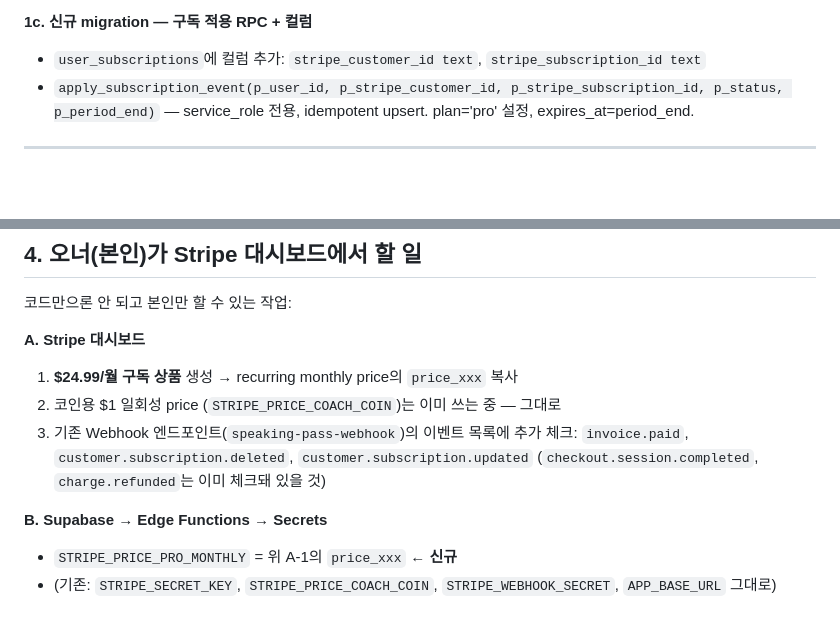
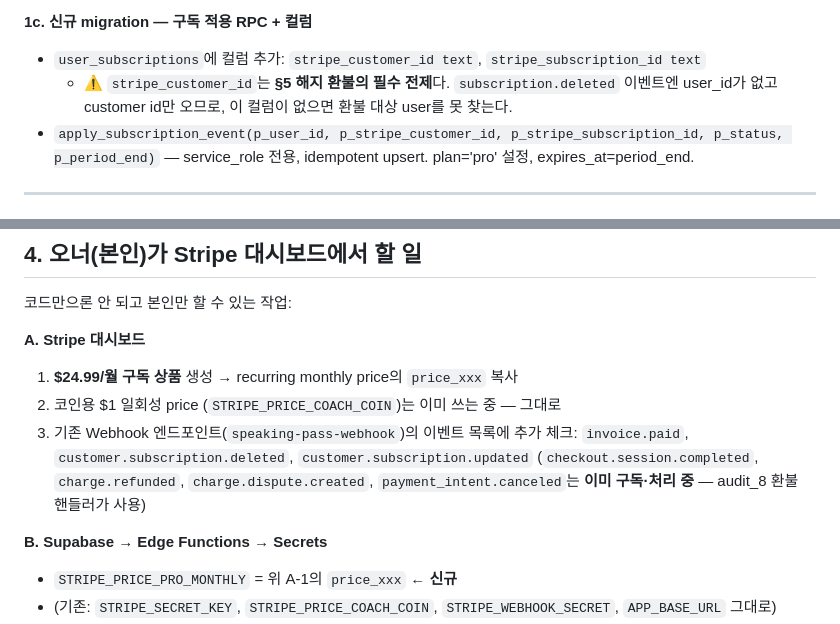
Before and after one commit to enane960819-hub/korehan-news, a Markdown page: docs/zoom-class-coin-design.md, 2 parts joined by grey strips. Rendered like a GitHub page; blank space fills up the shorter version.

```diff
--- a/docs/zoom-class-coin-design.md
+++ b/docs/zoom-class-coin-design.md
@@ -67,6 +67,8 @@ $1×수량으로 Stripe 자동 환불**되고, **무료(free/streak) 코인은
 
 **1c. 신규 migration — 구독 적용 RPC + 컬럼**
 - `user_subscriptions`에 컬럼 추가: `stripe_customer_id text`, `stripe_subscription_id text`
+  - ⚠️ `stripe_customer_id`는 **§5 해지 환불의 필수 전제**다. `subscription.deleted` 이벤트엔
+    user_id가 없고 customer id만 오므로, 이 컬럼이 없으면 환불 대상 user를 못 찾는다.
 - `apply_subscription_event(p_user_id, p_stripe_customer_id, p_stripe_subscription_id, p_status, p_period_end)` — service_role 전용, idempotent upsert. plan='pro' 설정, expires_at=period_end.
 
 ---
@@ -163,7 +169,8 @@ paid/free를 구분해야 한다.
 2. 코인용 $1 일회성 price (`STRIPE_PRICE_COACH_COIN`)는 이미 쓰는 중 — 그대로
 3. 기존 Webhook 엔드포인트(`speaking-pass-webhook`)의 이벤트 목록에 추가 체크:
    `invoice.paid`, `customer.subscription.deleted`, `customer.subscription.updated`
-   (`checkout.session.completed`, `charge.refunded`는 이미 체크돼 있을 것)
+   (`checkout.session.completed`, `charge.refunded`, `charge.dispute.created`,
+   `payment_intent.canceled`는 **이미 구독·처리 중** — audit_8 환불 핸들러가 사용)
 
 **B. Supabase → Edge Functions → Secrets**
 - `STRIPE_PRICE_PRO_MONTHLY` = 위 A-1의 `price_xxx`  ← **신규**
```
Also changed, not shown: other parts of docs/zoom-class-coin-design.md (+47 -16 lines).
